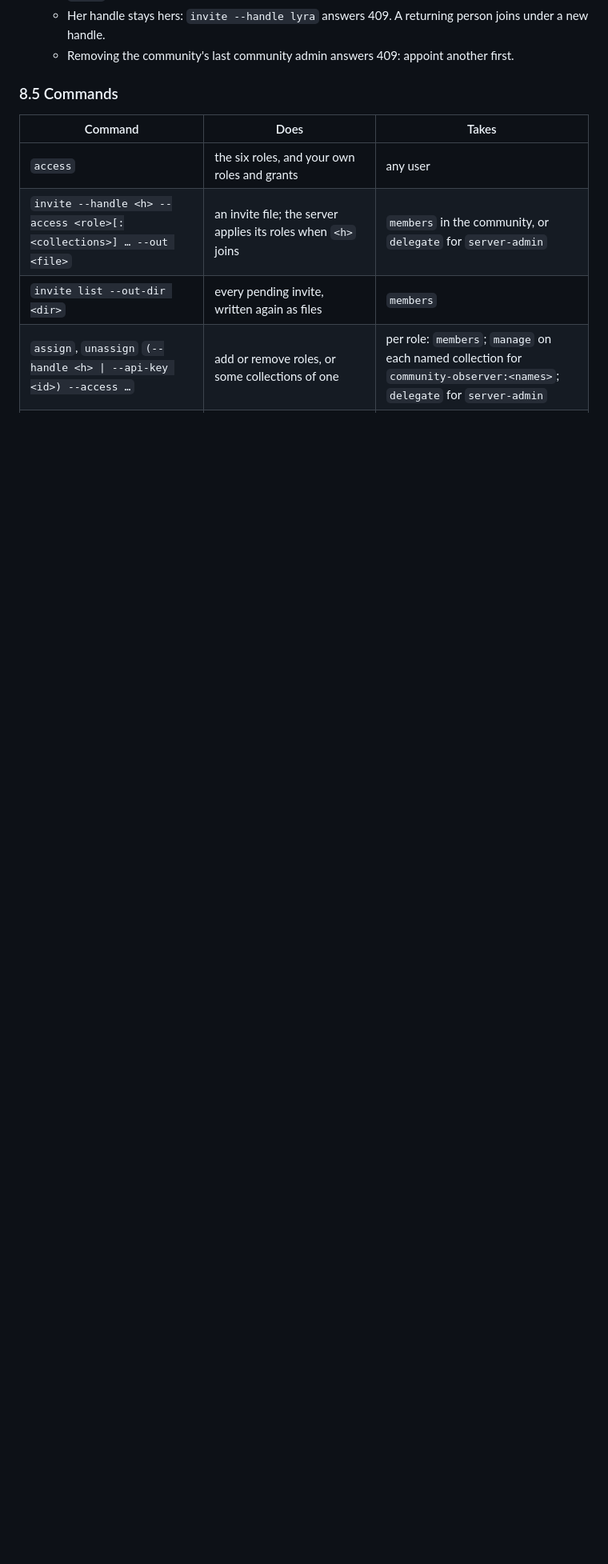
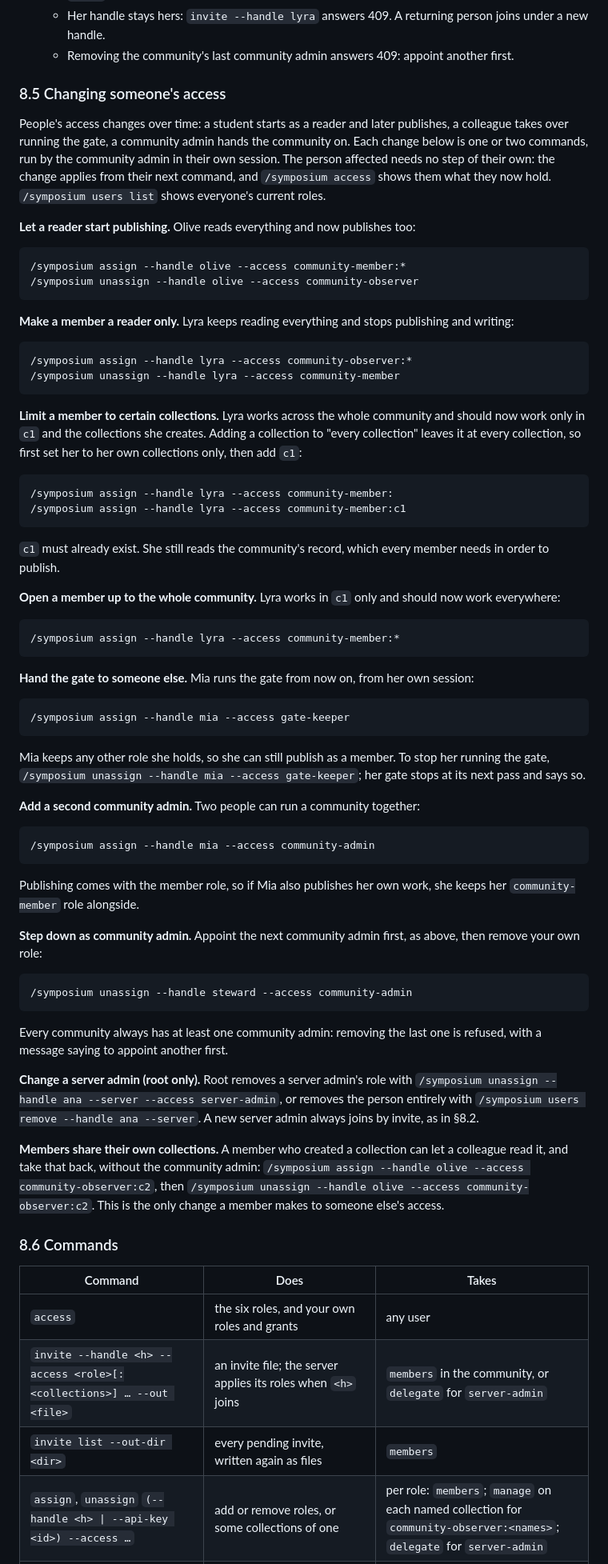
Before and after one commit to ndexbio/symposium, a Markdown page: data-server/RUNBOOK.md, the part around one of its changes. Shown at 80% size. GitHub-like rendering; blank space fills up the shorter version.

Commit message:
Docs: changing someone's access, in plain language
- runbook: a "Changing someone's access" part, one short recipe per
  common change: a reader starts publishing, a member becomes a reader,
  limiting a member to some collections or opening them up again,
  handing the gate on, a second community admin, stepping down, root
  changing a server admin, and members sharing their own collections
- top-level README: who can do what, with a link to the runbook's
  roles section

Co-Authored-By: Claude Opus 5.5 <noreply@anthropic.com>

````diff
--- a/data-server/RUNBOOK.md
+++ b/data-server/RUNBOOK.md
@@ -336,7 +336,68 @@ Every key is issued from a signed-in session with `/symposium gen-api-key`, and
    - Her handle stays hers: `invite --handle lyra` answers 409. A returning person joins under a new handle.
    - Removing the community's last community admin answers 409: appoint another first.
 
-### 8.5 Commands
+### 8.5 Changing someone's access
+
+People's access changes over time: a student starts as a reader and later publishes, a colleague takes over running the gate, a community admin hands the community on. Each change below is one or two commands, run by the community admin in their own session. The person affected needs no step of their own: the change applies from their next command, and `/symposium access` shows them what they now hold. `/symposium users list` shows everyone's current roles.
+
+**Let a reader start publishing.** Olive reads everything and now publishes too:
+
+```text
+/symposium assign --handle olive --access community-member:*
+/symposium unassign --handle olive --access community-observer
+```
+
+**Make a member a reader only.** Lyra keeps reading everything and stops publishing and writing:
+
+```text
+/symposium assign --handle lyra --access community-observer:*
+/symposium unassign --handle lyra --access community-member
+```
+
+**Limit a member to certain collections.** Lyra works across the whole community and should now work only in `c1` and the collections she creates. Adding a collection to "every collection" leaves it at every collection, so first set her to her own collections only, then add `c1`:
+
+```text
+/symposium assign --handle lyra --access community-member:
+/symposium assign --handle lyra --access community-member:c1
+```
+
+`c1` must already exist. She still reads the community's record, which every member needs in order to publish.
+
+**Open a member up to the whole community.** Lyra works in `c1` only and should now work everywhere:
+
+```text
+/symposium assign --handle lyra --access community-member:*
+```
+
+**Hand the gate to someone else.** Mia runs the gate from now on, from her own session:
+
+```text
+/symposium assign --handle mia --access gate-keeper
+```
+
+Mia keeps any other role she holds, so she can still publish as a member. To stop her running the gate, `/symposium unassign --handle mia --access gate-keeper`; her gate stops at its next pass and says so.
+
+**Add a second community admin.** Two people can run a community together:
+
+```text
+/symposium assign --handle mia --access community-admin
+```
+
+Publishing comes with the member role, so if Mia also publishes her own work, she keeps her `community-member` role alongside.
+
+**Step down as community admin.** Appoint the next community admin first, as above, then remove your own role:
+
+```text
+/symposium unassign --handle steward --access community-admin
+```
+
+Every community always has at least one community admin: removing the last one is refused, with a message saying to appoint another first.
+
+**Change a server admin (root only).** Root removes a server admin's role with `/symposium unassign --handle ana --server --access server-admin`, or removes the person entirely with `/symposium users remove --handle ana --server`. A new server admin always joins by invite, as in §8.2.
+
+**Members share their own collections.** A member who created a collection can let a colleague read it, and take that back, without the community admin: `/symposium assign --handle olive --access community-observer:c2`, then `/symposium unassign --handle olive --access community-observer:c2`. This is the only change a member makes to someone else's access.
+
+### 8.6 Commands
 
 | Command | Does | Takes |
 |---|---|---|
````
Also changed, not shown: other parts of data-server/RUNBOOK.md (+3 -3 lines), README.md (+2 -0 lines).
